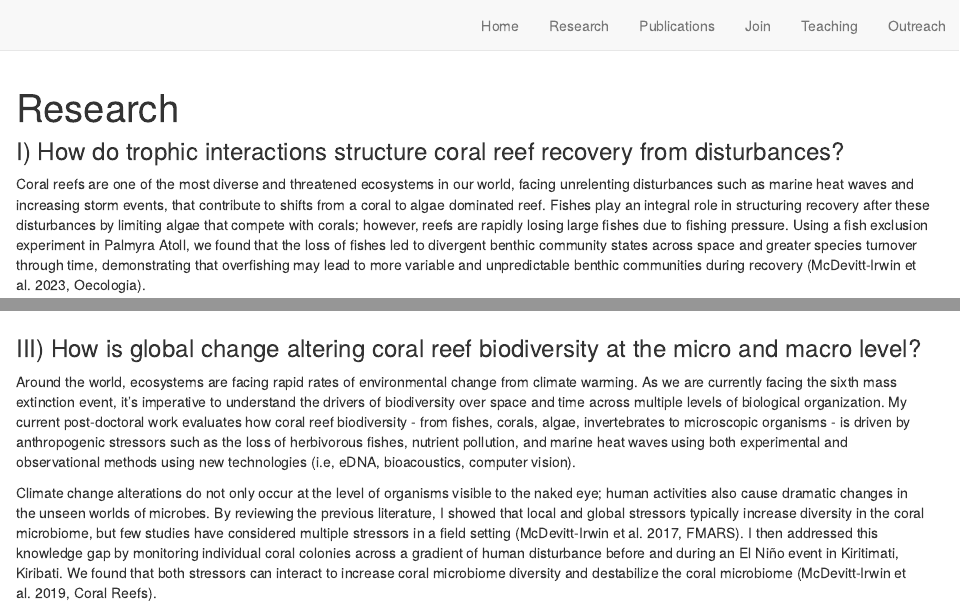
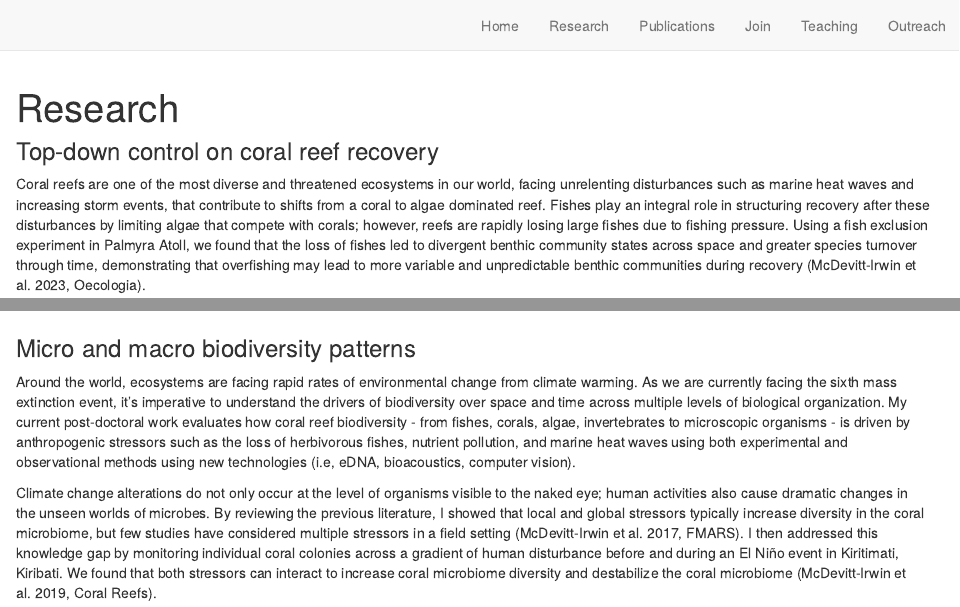
Before and after one commit to JamieMcDevittIrwin/JamieMcDevittIrwin.github.io, an R Markdown document (research.Rmd): the page in a window 1100 px wide, from its top, and a second part further down, joined at a grey line. Rendered offline with R 4.5, knitr and Pandoc, with nearby package versions; drawn as R Markdown's standard HTML page in place of the format the file asks for.

```diff
--- a/research.Rmd
+++ b/research.Rmd
@@ -2,7 +2,7 @@
 title: "Research"
 ---
 
-### I) How do trophic interactions structure coral reef recovery from disturbances?
+### Top-down control on coral reef recovery
 Coral reefs are one of the most diverse and threatened ecosystems in our world, facing unrelenting disturbances such as marine heat waves and increasing storm events, that contribute to shifts from a coral to algae dominated reef. Fishes play an integral role in structuring recovery after these disturbances by limiting algae that compete with corals; however, reefs are rapidly losing large fishes due to fishing pressure. Using a fish exclusion experiment in Palmyra Atoll, we found that the loss of fishes led to divergent benthic community states across space  and greater species turnover through time, demonstrating that overfishing may lead to more variable and unpredictable benthic communities during recovery (McDevitt-Irwin et al. 2023, Oecologia).
 
 Reefs are also facing dramatic declines in their shark populations, but there is very little research on how the loss of sharks may cascade through the food web to reef recovery. Using observational field surveys and a fish exclusion experiment in the Chagos Archipelago, we found that fishes limited algae cover during reef recovery but had variable and nonsignificant overall effects on coral recruitment. In addition, we found mesopredatory fishes increased with decreasing shark abundance, but there were no cascading effects to lower trophic fishes or reef recovery. Thus, in this intact food web, which is promoted by the large and remote MPA, reef recovery may be resilient to the loss of fishes and sharks (McDevitt-Irwin et al. 2024, Biological Conservation).
@@ -30,7 +30,7 @@
 
 
 
-### III) How is global change altering coral reef biodiversity at the micro and macro level?
+### Micro and macro biodiversity patterns
 Around the world, ecosystems are facing rapid rates of environmental change from climate warming. As we are currently facing the sixth mass extinction event, it’s imperative to understand the drivers of biodiversity over space and time across multiple levels of biological organization. My current post-doctoral work evaluates how coral reef biodiversity - from fishes, corals, algae, invertebrates to microscopic organisms - is driven by anthropogenic stressors such as the loss of herbivorous fishes, nutrient pollution, and marine heat waves using both experimental and observational methods using new technologies (i.e, eDNA, bioacoustics, computer vision).
 
 Climate change alterations do not only occur at the level of organisms visible to the naked eye; human activities also cause dramatic changes in the unseen worlds of microbes. By reviewing the previous literature, I showed that local and global stressors typically increase diversity in the coral microbiome, but few studies have considered multiple stressors in a field setting (McDevitt-Irwin et al. 2017, FMARS). I then addressed this knowledge gap by monitoring individual coral colonies across a gradient of human disturbance before and during an El Niño event in Kiritimati, Kiribati. We found that both stressors can interact to increase coral microbiome diversity and destabilize the coral microbiome (McDevitt-Irwin et al. 2019, Coral Reefs).
```
Also changed, not shown: index.Rmd (+1 -1 lines), docs/search.json, research.Rmd (2 more changed lines), 1 other file.
